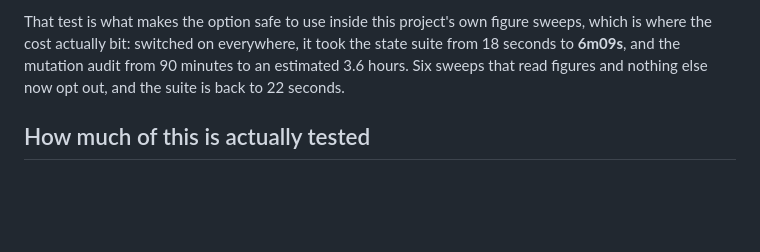
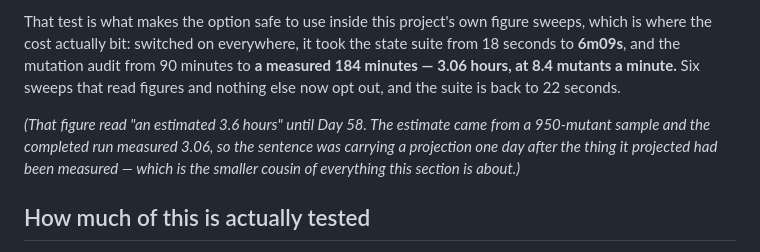
Before and after one commit to LoganChu/Agent_Playground, a Markdown page: README.md, the part around the change. GitHub-like rendering; blank space fills up the shorter version.

Commit message:
A projection left standing one day after the thing it projected was measured
The root README said the unread-field probe took the mutation audit "from 90 minutes to an
estimated 3.6 hours". Day 57 measured it: 184 minutes, 3.06 hours, 8.4 mutants a minute. The
estimate came from a 950-mutant sample taken while the run was still going, and it stayed in
the README after the completed run replaced it -- a projection carrying a number that had
been measured the same day. Corrected to the measurement, with the correction left visible.

This is the smallest member of the family the whole release is about, and it is the one that
is easiest to leave alone: nothing was WRONG in the engine, and the figure was honestly
labelled an estimate. It was simply superseded and nothing noticed, because unlike the test
counts and the mutation scores there is no check that reads it.

Also confirmed in the live system rather than argued: on run 233 the mutation-claims job ran
"Build the package the enumerator's golden sample reads" (success), then "The mutation
enumerator's own tests" (success, 15 tests), and THEN failed on the stale score record. Under
the ordering pushed an hour earlier those 15 tests would not have executed at all. The fix
is verified by the thing it was protecting against actually happening.

Co-Authored-By: Claude Opus 5 <noreply@anthropic.com>
Claude-Session: https://claude.ai/code/session_01Vb6mZEVyGKKvPLExX5R6yu

```diff
--- a/README.md
+++ b/README.md
@@ -317,8 +317,13 @@ is the denominator.
 That test is what makes the option safe to use inside this project's own figure
 sweeps, which is where the cost actually bit: switched on everywhere, it took the
 state suite from 18 seconds to **6m09s**, and the mutation audit from 90 minutes to
-an estimated 3.6 hours. Six sweeps that read figures and nothing else now opt out,
-and the suite is back to 22 seconds.
+**a measured 184 minutes — 3.06 hours, at 8.4 mutants a minute.** Six sweeps that
+read figures and nothing else now opt out, and the suite is back to 22 seconds.
+
+*(That figure read "an estimated 3.6 hours" until Day 58. The estimate came from a
+950-mutant sample and the completed run measured 3.06, so the sentence was carrying
+a projection one day after the thing it projected had been measured — which is the
+smaller cousin of everything this section is about.)*
 
 ## How much of this is actually tested
 
```
